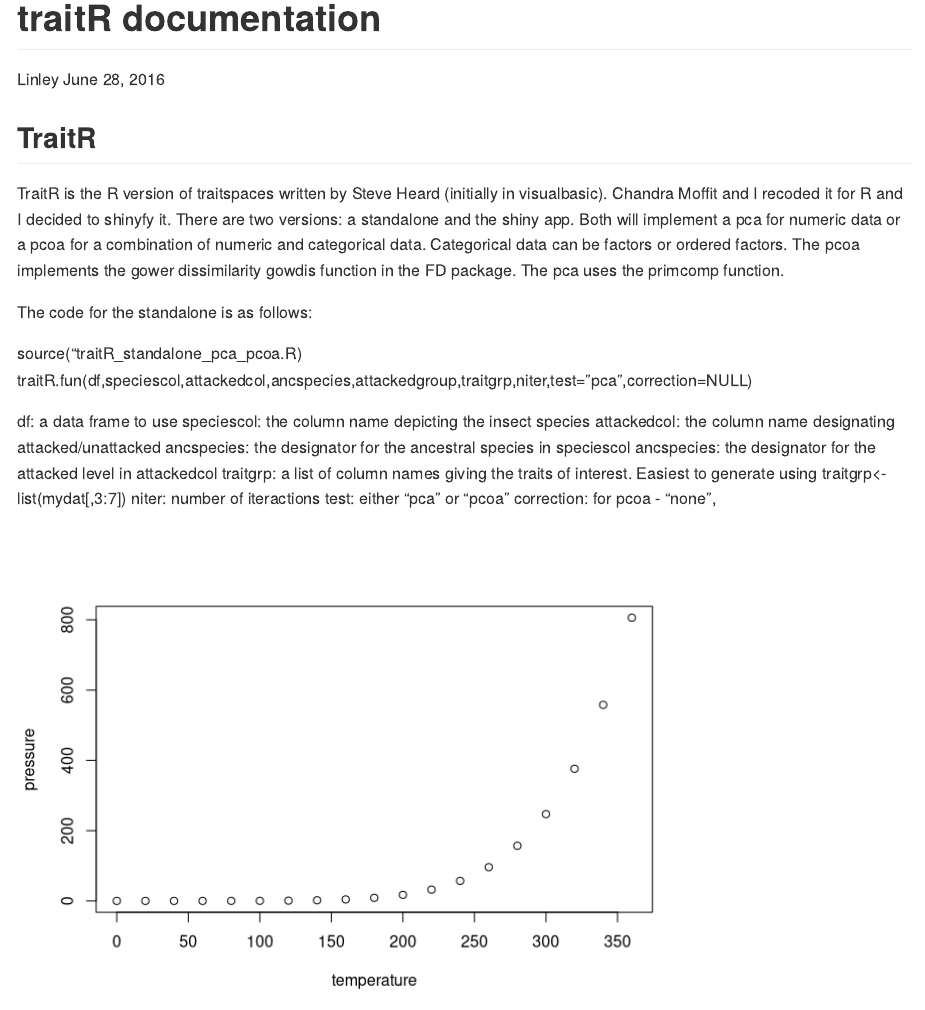
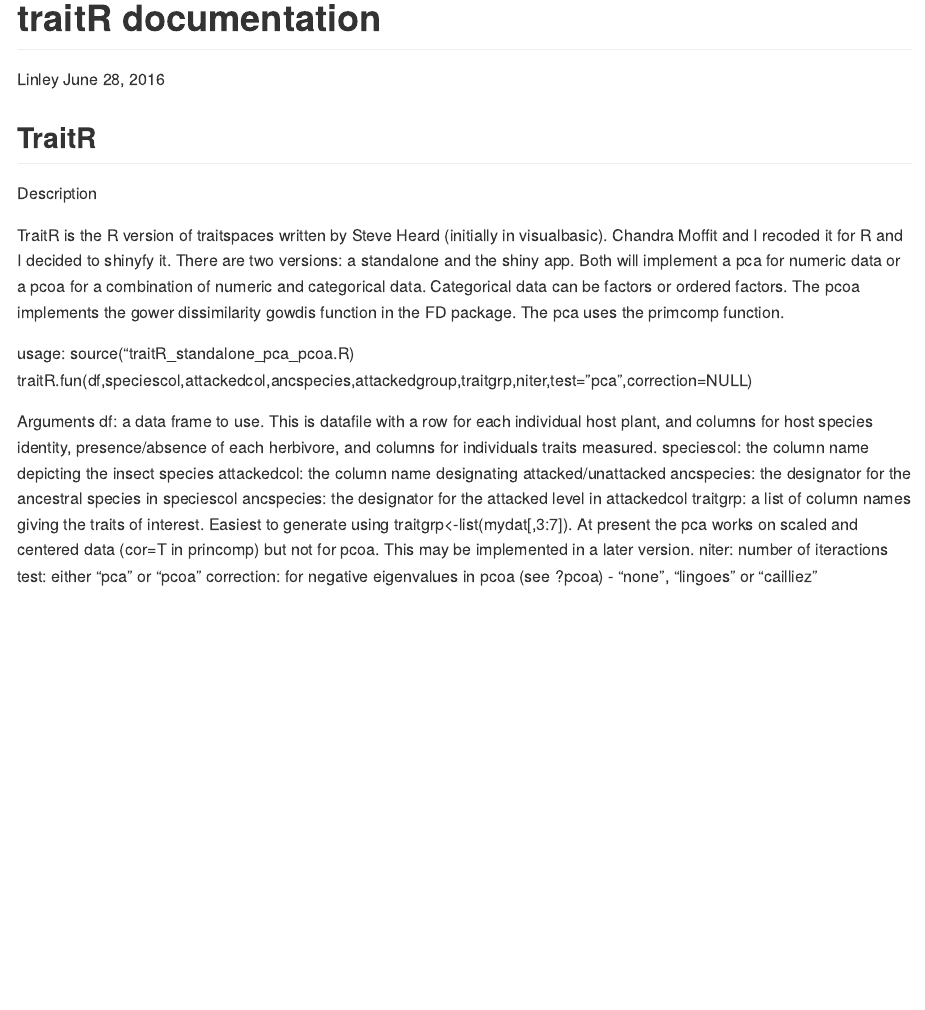
Before and after one commit to linleyj/traitR, an R Markdown document (TraitRdoc.rmd): the page in a window 1100 px wide, from its top. Rendered offline with R 4.5, knitr and Pandoc, with nearby package versions.

Commit message:
updated documentation

````diff
--- a/TraitRdoc.rmd
+++ b/TraitRdoc.rmd
@@ -11,26 +11,23 @@ knitr::opts_chunk$set(echo = TRUE)
 
 ## TraitR
 
+Description
+
 TraitR is the R version of traitspaces written by Steve Heard (initially in visualbasic). Chandra Moffit and I recoded it for R and I decided to shinyfy it. There are two versions: a standalone and the shiny app. Both will implement a pca for numeric data or a pcoa for a combination of numeric and categorical data. Categorical data can be factors or ordered factors. The pcoa implements the gower dissimilarity gowdis function in the FD package. The pca uses the primcomp function.
 
-The code for the standalone is as follows:
 
+usage:
 source("traitR_standalone_pca_pcoa.R)
 traitR.fun(df,speciescol,attackedcol,ancspecies,attackedgroup,traitgrp,niter,test="pca",correction=NULL)
 
-df: a data frame to use
+Arguments
+df: a data frame to use.  This is datafile with a row for each individual host plant, and columns for host species identity, presence/absence of each herbivore, and columns for individuals traits measured.
 speciescol: the column name depicting the insect species
 attackedcol: the column name designating attacked/unattacked
 ancspecies: the designator for the ancestral species in speciescol
 ancspecies: the designator for the attacked level in attackedcol
 traitgrp: a list of column names giving the traits of interest. Easiest to generate using
-  traitgrp<-list(mydat[,3:7])
+  traitgrp<-list(mydat[,3:7]). At present the pca works on scaled and centered data (cor=T in princomp) but not for pcoa. This may be implemented in a later version.
 niter: number of iteractions
 test: either "pca" or "pcoa"
-correction: for pcoa - "none",
-
-
-
-```{r pressure, echo=FALSE}
-plot(pressure)
-```
+correction: for negative eigenvalues in pcoa (see ?pcoa) - "none", "lingoes" or "cailliez"
````
